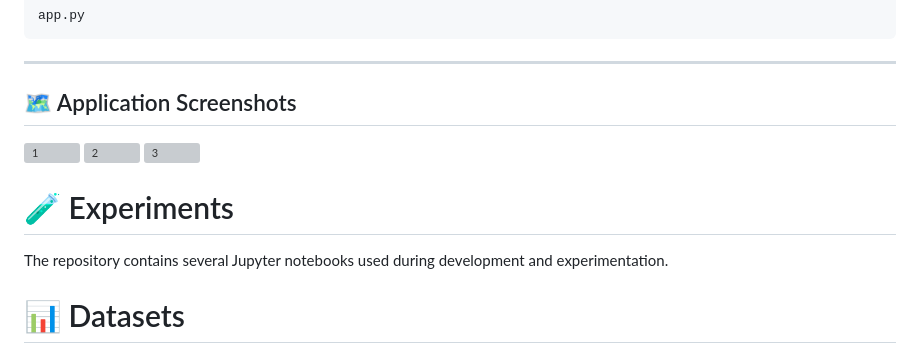
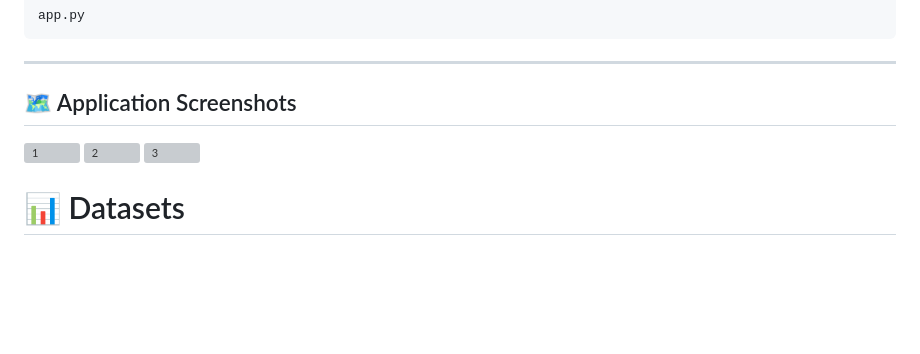
Before and after one commit to D-Natalia/Apu-TrajgenPlus, a Markdown page: README.md, the part around the change. Drawn GitHub-style; blank space fills up the shorter version; grey boxes are pictures that could not be loaded.

```diff
--- a/README.md
+++ b/README.md
@@ -227,10 +227,6 @@ app.py
 <img width="1497" height="723" alt="2" src="https://github.com/user-attachments/assets/109738b8-e344-46d9-a4b4-8f34a9aadc5b" />
 <img width="1503" height="731" alt="3" src="https://github.com/user-attachments/assets/59a9667b-f271-45f3-b5fd-cdd2ab54f07c" />
 
-# 🧪 Experiments
-
-The repository contains several Jupyter notebooks used during development and experimentation.
-
 # 📊 Datasets
 
 The experiments use trajectory data from the Porto and San Francisco datasets.
```
